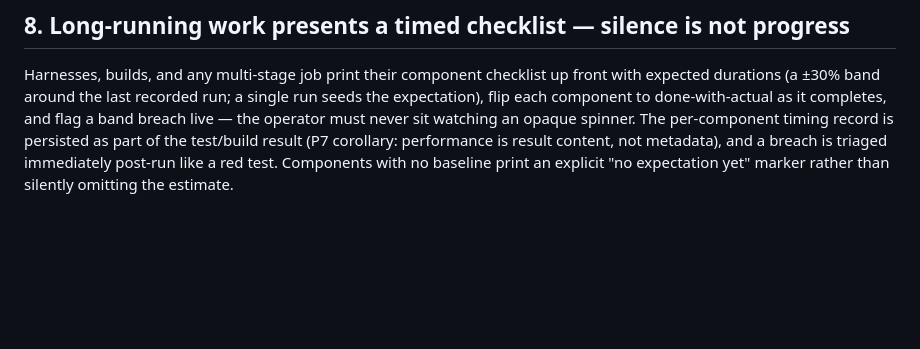
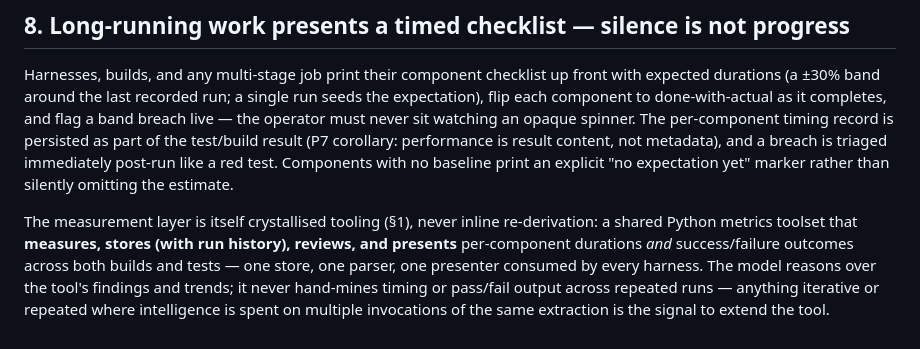
Before and after one commit to jgengineering2000/claude-ux-refined, a Markdown page: PROCESS.md, the part around the change. GitHub-like rendering; blank space fills up the shorter version.

Commit message:
docs(PROCESS): §8 metrics layer is crystallised tooling — measure/store/review/present across build+test
Owner ruling 2026-07-18: the duration-tracking complement is a shared Python
metrics toolset (per §1 crystallisation): one store with run history, one
parser, one presenter, covering durations and success/failure outcomes for
every harness and build — never re-derived inline, never hand-mined per run.

Co-Authored-By: Claude Fable 5 <noreply@anthropic.com>

```diff
--- a/PROCESS.md
+++ b/PROCESS.md
@@ -107,3 +107,12 @@ part of the test/build result (P7 corollary: performance is result content,
 not metadata), and a breach is triaged immediately post-run like a red test.
 Components with no baseline print an explicit "no expectation yet" marker
 rather than silently omitting the estimate.
+
+The measurement layer is itself crystallised tooling (§1), never inline
+re-derivation: a shared Python metrics toolset that **measures, stores (with
+run history), reviews, and presents** per-component durations *and*
+success/failure outcomes across both builds and tests — one store, one parser,
+one presenter consumed by every harness. The model reasons over the tool's
+findings and trends; it never hand-mines timing or pass/fail output across
+repeated runs — anything iterative or repeated where intelligence is spent on
+multiple invocations of the same extraction is the signal to extend the tool.
```
